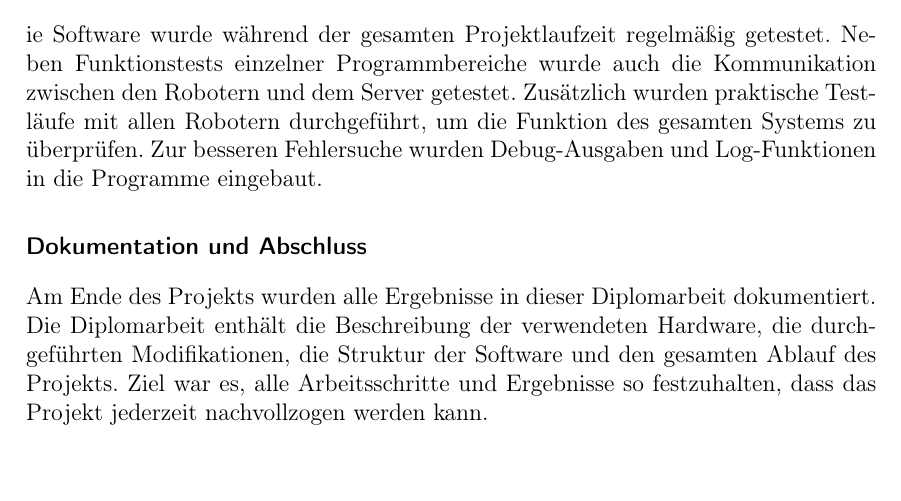
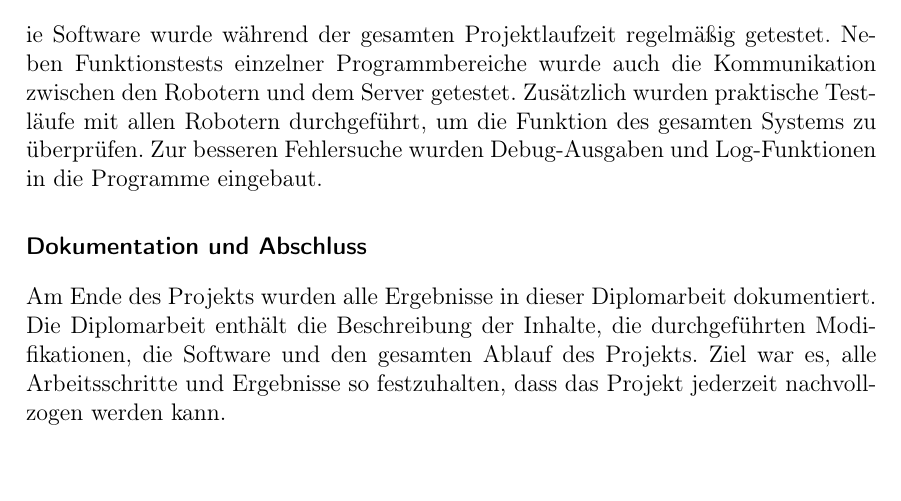
Before and after one commit to LenderSchlender/SwarmBots, a LaTeX thesis (diplomarbeit/2425_DA_SwarmBots.tex, which reads diplomarbeit/Vorgeschichte.tex): part of page 10 of 90, cut so that both start at the same text. Compiled offline with pdfLaTeX.

Commit message:
Änderung von Yun1012

```diff
--- a/diplomarbeit/Vorgeschichte.tex
+++ b/diplomarbeit/Vorgeschichte.tex
@@ -92,5 +92,5 @@ Zusätzlich wurden praktische Testläufe mit allen Robotern durchgeführt, um di
 Zur besseren Fehlersuche wurden Debug-Ausgaben und Log-Funktionen in die Programme eingebaut.
 \subsubsection{Dokumentation und Abschluss}
 Am Ende des Projekts wurden alle Ergebnisse in dieser Diplomarbeit dokumentiert.
-Die Diplomarbeit enthält die Beschreibung der verwendeten Hardware, die durchgeführten Modifikationen, die Struktur der Software und den gesamten Ablauf des Projekts.
+Die Diplomarbeit enthält die Beschreibung der Inhalte, die durchgeführten Modifikationen, die Software und den gesamten Ablauf des Projekts.
 Ziel war es, alle Arbeitsschritte und Ergebnisse so festzuhalten, dass das Projekt jederzeit nachvollzogen werden kann.
```
